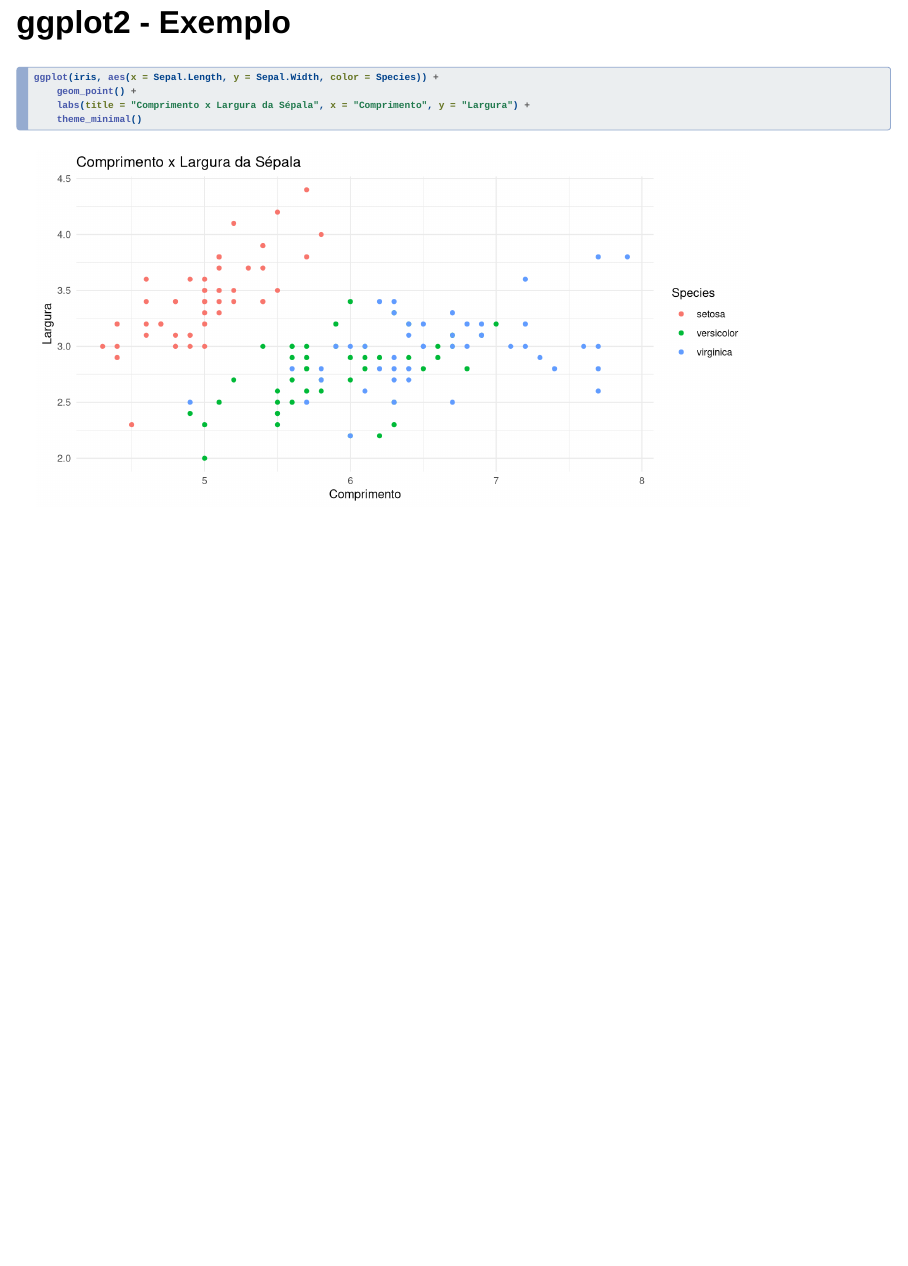
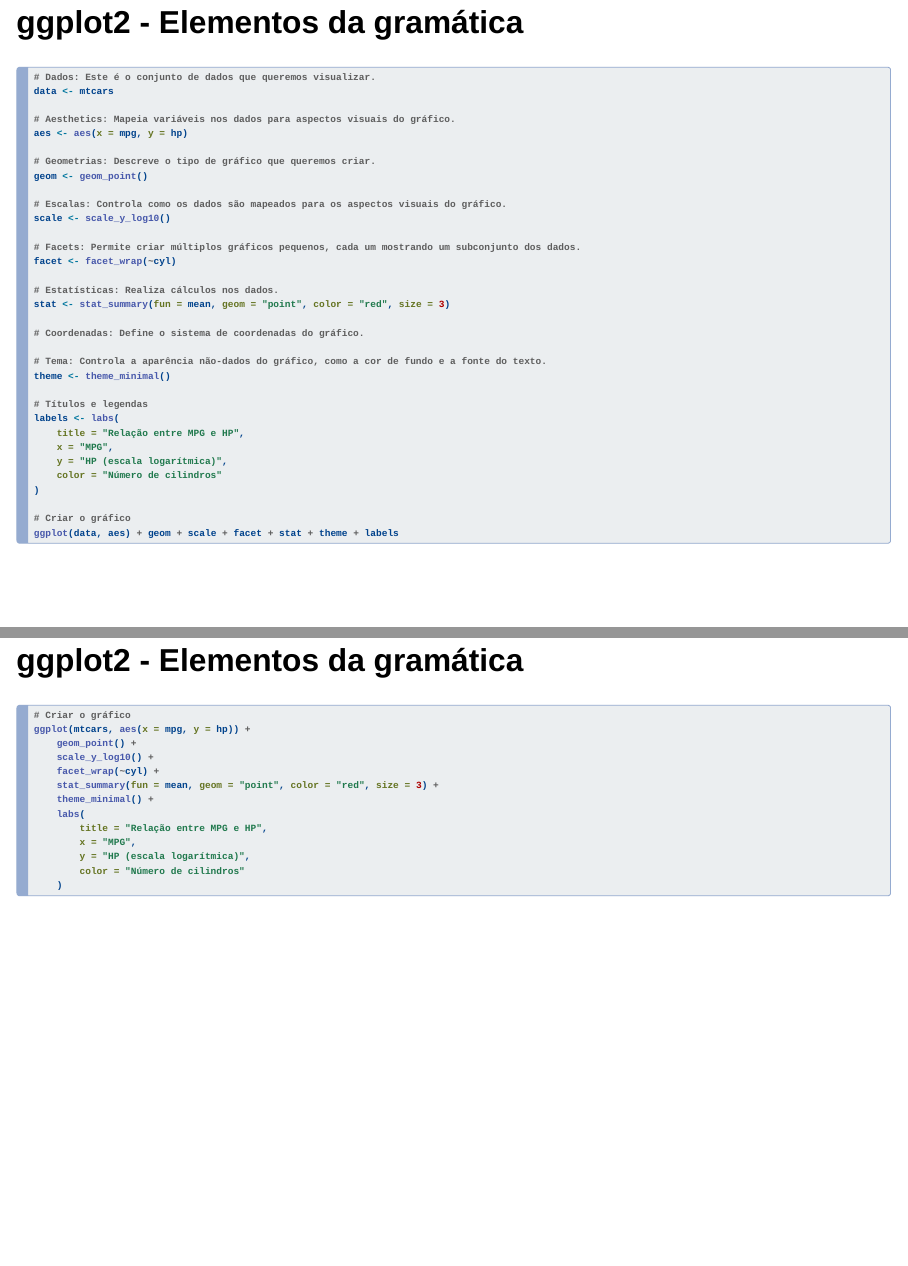
Before and after one commit to nextmarte/dataVizR, a Quarto document (Parte_1.QMD): page 17 of 17 before the commit and pages 19 and 20 of 20 after it, the two joined at a grey line. Rendered offline with R 4.5, knitr and Pandoc in place of Quarto, with nearby package versions; drawn as Slidy slides in place of the format the file asks for.

Commit message:
Add ggplot2 code for creating a scatter plot with log scale and facet_wrap

````diff
--- a/Parte_1.QMD
+++ b/Parte_1.QMD
@@ -181,3 +181,110 @@ ggplot(iris, aes(x = Sepal.Length, y = Sepal.Width, color = Species)) +
     labs(title = "Comprimento x Largura da Sépala", x = "Comprimento", y = "Largura") +
     theme_minimal()
 ```
+
+## ggplot2 - Elementos da gramática
+
+
+```{r}
+
+# Dados: Este é o conjunto de dados que queremos visualizar.
+data <- mtcars
+
+# Aesthetics: Mapeia variáveis nos dados para aspectos visuais do gráfico.
+aes <- aes(x = mpg, y = hp)
+
+# Geometrias: Descreve o tipo de gráfico que queremos criar.
+geom <- geom_point()
+
+# Escalas: Controla como os dados são mapeados para os aspectos visuais do gráfico.
+scale <- scale_y_log10()
+
+# Facets: Permite criar múltiplos gráficos pequenos, cada um mostrando um subconjunto dos dados.
+facet <- facet_wrap(~cyl)
+
+# Estatísticas: Realiza cálculos nos dados.
+stat <- stat_summary(fun = mean, geom = "point", color = "red", size = 3)
+
+# Coordenadas: Define o sistema de coordenadas do gráfico.
+
+# Tema: Controla a aparência não-dados do gráfico, como a cor de fundo e a fonte do texto.
+theme <- theme_minimal()
+
+# Títulos e legendas
+labels <- labs(
+    title = "Relação entre MPG e HP",
+    x = "MPG",
+    y = "HP (escala logarítmica)",
+    color = "Número de cilindros"
+)
+
+# Criar o gráfico
+ggplot(data, aes) + geom + scale + facet + stat + theme + labels
+
+```
+
+## ggplot2 - Elementos da gramática
+
+
+```{r}
+#| echo: true
+#| eval: false
+
+# Dados: Este é o conjunto de dados que queremos visualizar.
+data <- mtcars
+
+# Aesthetics: Mapeia variáveis nos dados para aspectos visuais do gráfico.
+aes <- aes(x = mpg, y = hp)
+
+# Geometrias: Descreve o tipo de gráfico que queremos criar.
+geom <- geom_point()
+
+# Escalas: Controla como os dados são mapeados para os aspectos visuais do gráfico.
+scale <- scale_y_log10()
+
+# Facets: Permite criar múltiplos gráficos pequenos, cada um mostrando um subconjunto dos dados.
+facet <- facet_wrap(~cyl)
+
+# Estatísticas: Realiza cálculos nos dados.
+stat <- stat_summary(fun = mean, geom = "point", color = "red", size = 3)
+
+# Coordenadas: Define o sistema de coordenadas do gráfico.
+
+# Tema: Controla a aparência não-dados do gráfico, como a cor de fundo e a fonte do texto.
+theme <- theme_minimal()
+
+# Títulos e legendas
+labels <- labs(
+    title = "Relação entre MPG e HP",
+    x = "MPG",
+    y = "HP (escala logarítmica)",
+    color = "Número de cilindros"
+)
+
+# Criar o gráfico
+ggplot(data, aes) + geom + scale + facet + stat + theme + labels
+
+```
+
+## ggplot2 - Elementos da gramática
+
+
+```{r}
+#| echo: true
+#| eval: false
+
+# Criar o gráfico
+ggplot(mtcars, aes(x = mpg, y = hp)) +
+    geom_point() +
+    scale_y_log10() +
+    facet_wrap(~cyl) +
+    stat_summary(fun = mean, geom = "point", color = "red", size = 3) +
+    theme_minimal() +
+    labs(
+        title = "Relação entre MPG e HP",
+        x = "MPG",
+        y = "HP (escala logarítmica)",
+        color = "Número de cilindros"
+    )
+
+```
````
Also changed, not shown: Parte_1.html, Parte_1_files/figure-revealjs/unnamed-chunk-10-1.png (added), Parte_1_files/figure-revealjs/unnamed-chunk-12-1.png (added).
